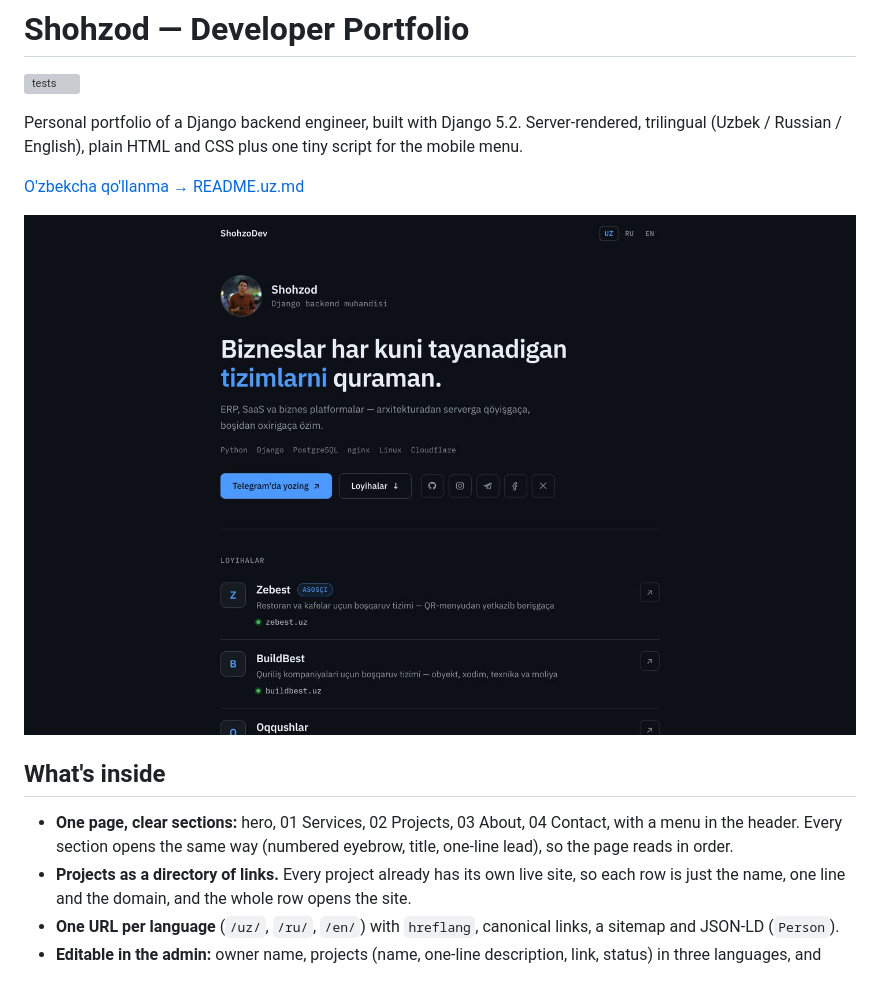
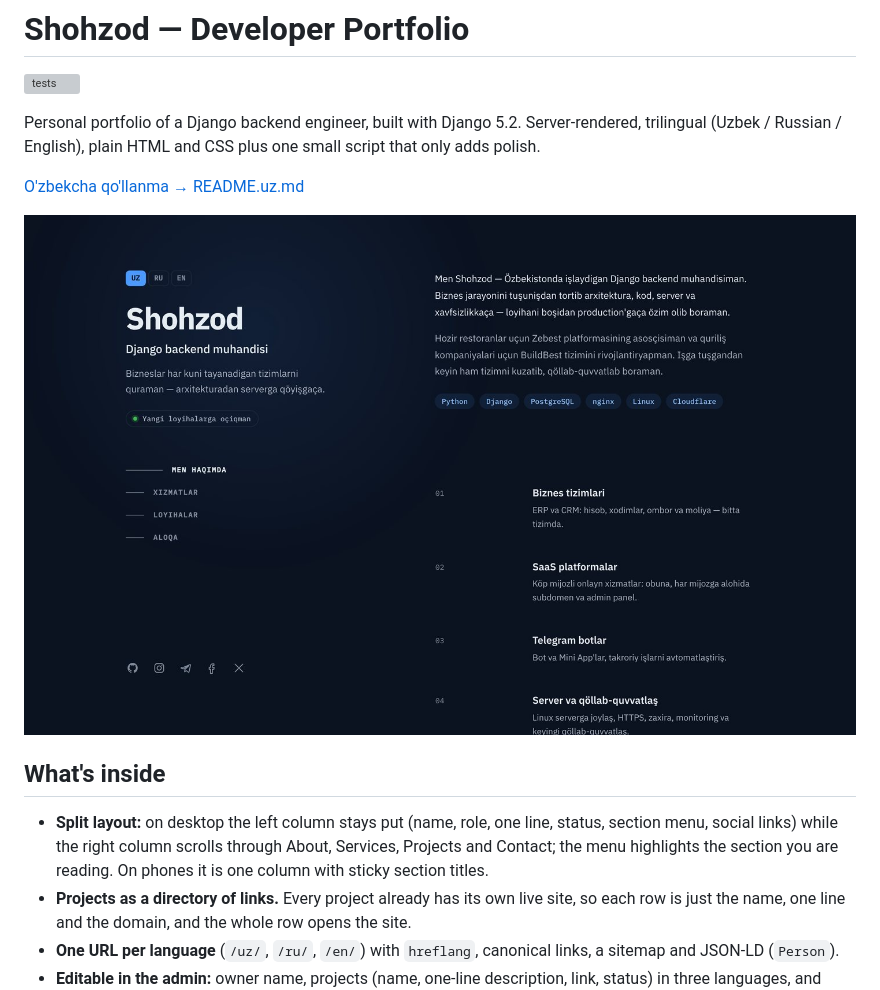
Before and after one commit to ShohzoDev/my-portfolio, a Markdown page: README.md, the part around the change. Rendered like a GitHub page; pictures changed too: docs/screenshot-home.jpg; grey boxes are pictures that could not be loaded.

Commit message:
Split layout in the style of brittanychiang.com: sticky left column, scrolling sections

```diff
--- a/README.md
+++ b/README.md
@@ -4,7 +4,7 @@
 
 Personal portfolio of a Django backend engineer, built with Django 5.2.
 Server-rendered, trilingual (Uzbek / Russian / English), plain HTML and CSS
-plus one tiny script for the mobile menu.
+plus one small script that only adds polish.
 
 [O'zbekcha qo'llanma → README.uz.md](README.uz.md)
 
@@ -12,9 +12,11 @@ plus one tiny script for the mobile menu.
 
 ## What's inside
 
-- **One page, clear sections:** hero, 01 Services, 02 Projects, 03 About,
-  04 Contact, with a menu in the header. Every section opens the same way
-  (numbered eyebrow, title, one-line lead), so the page reads in order.
+- **Split layout:** on desktop the left column stays put (name, role, one
+  line, status, section menu, social links) while the right column scrolls
+  through About, Services, Projects and Contact; the menu highlights the
+  section you are reading. On phones it is one column with sticky section
+  titles.
 - **Projects as a directory of links.** Every project already has its own
   live site, so each row is just the name, one line and the domain, and
   the whole row opens the site.
```
Also changed, not shown: README.uz.md (+6 -5 lines), 10 other files.
